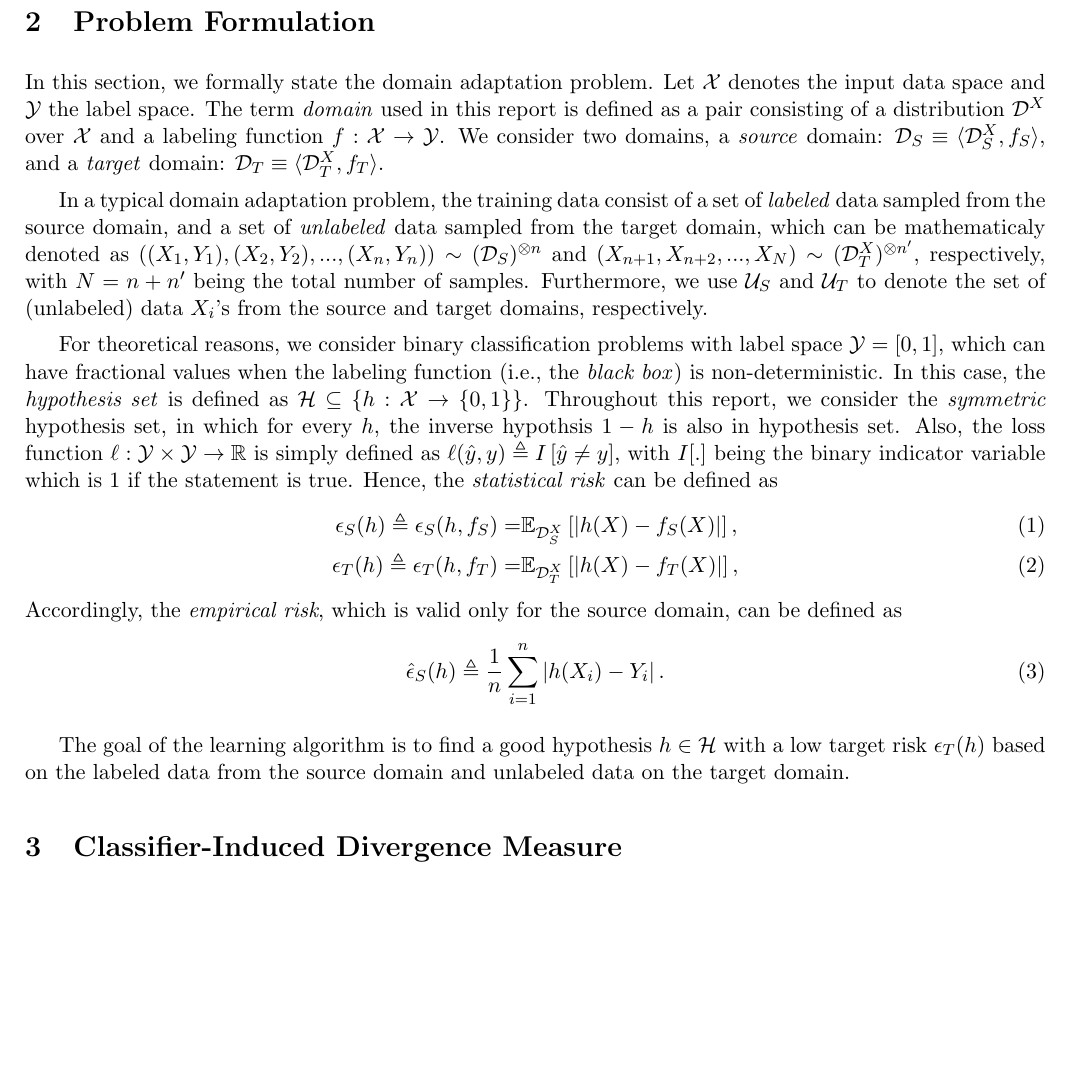
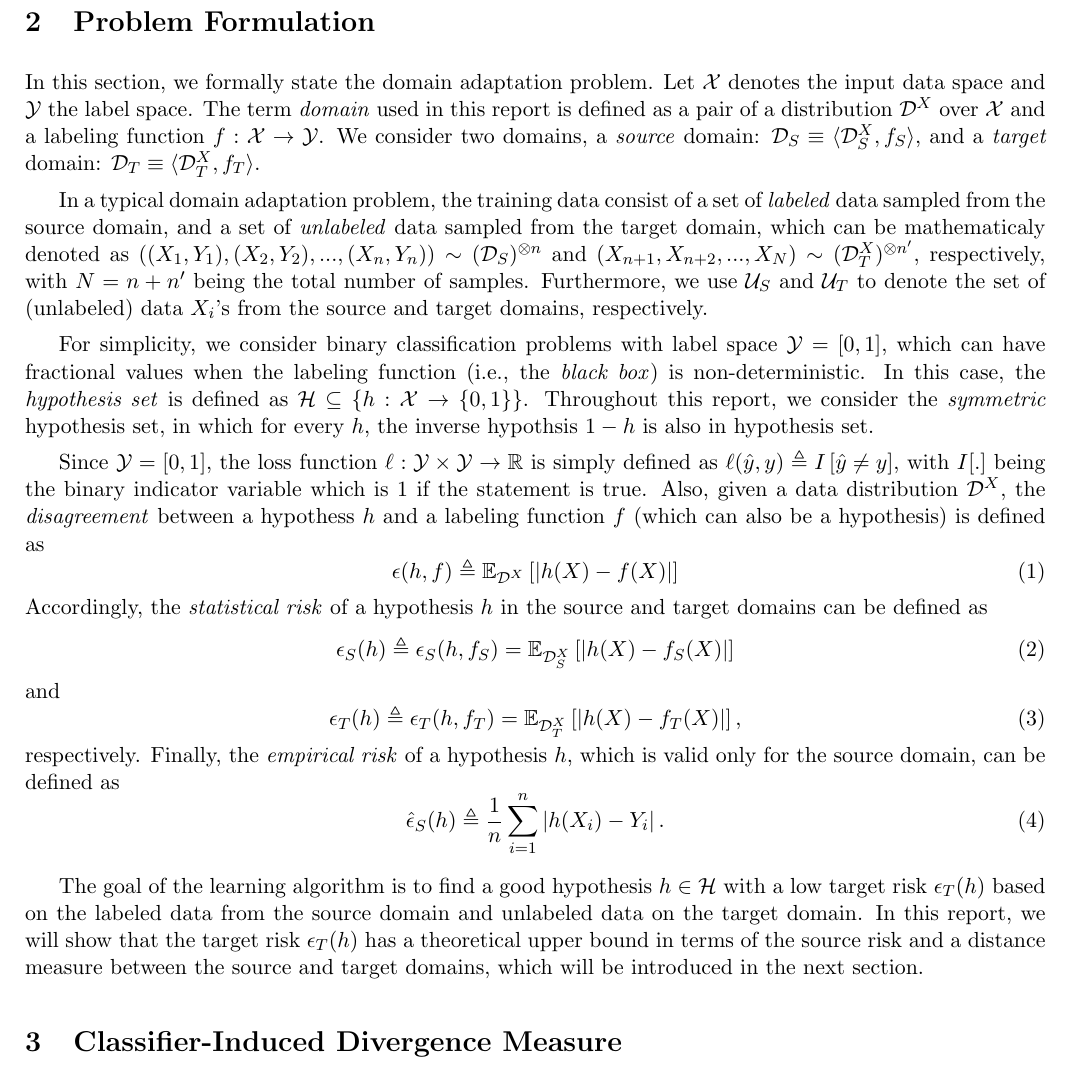
Before and after one commit to ckghosted/MPML2018sp, a LaTeX paper (Sp18_MPML_Project_08.tex, which reads prob_form.tex): part of page 2 of 9, cut so that both start at the same text, the shorter picture padded with empty space. Compiled offline with LaTeX, dvips and Ghostscript.

Commit message:
add disagreement definition

```diff
--- a/prob_form.tex
+++ b/prob_form.tex
@@ -1,21 +1,30 @@
 \section{Problem Formulation}\label{sect:prob_form}
-In this section, we formally state the domain adaptation problem. Let $\mathcal{X}$ denotes the input data space and $\mathcal{Y}$ the label space. The term \textit{domain} used in this report is defined as a pair consisting of a distribution $\mathcal{D}^X$ over $\mathcal{X}$ and a labeling function $f: \mathcal{X} \rightarrow \mathcal{Y}$. We consider two domains, a \textit{source} domain: $\DS \equiv \langle \mathcal{D}^X_S, f_S \rangle$, and a \textit{target} domain: $\DT \equiv \langle \mathcal{D}^X_T, f_T \rangle$.
+In this section, we formally state the domain adaptation problem. Let $\mathcal{X}$ denotes the input data space and $\mathcal{Y}$ the label space. The term \textit{domain} used in this report is defined as a pair of a distribution $\mathcal{D}^X$ over $\mathcal{X}$ and a labeling function $f: \mathcal{X} \rightarrow \mathcal{Y}$. We consider two domains, a \textit{source} domain: $\DS \equiv \langle \mathcal{D}^X_S, f_S \rangle$, and a \textit{target} domain: $\DT \equiv \langle \mathcal{D}^X_T, f_T \rangle$.
 
 In a typical domain adaptation problem, the training data consist of a set of \textit{labeled} data sampled from the source domain, and a set of \textit{unlabeled} data sampled from the target domain, which can be mathematicaly denoted as $((X_1,Y_1),(X_2,Y_2),...,(X_n,Y_n)) \sim (\DS)^{\otimes n}$ and $(X_{n+1},X_{n+2},...,X_N) \sim (\mathcal{D}^X_T)^{\otimes n'}$, respectively, with $N=n+n'$ being the total number of samples. Furthermore, we use $\US$ and $\UT$ to denote the set of (unlabeled) data $X_i$'s from the source and target domains, respectively.
 
 % A \textit{hypothesis set} is defined as $\mathcal{H}=\{h:\mathcal{X} \rightarrow \mathcal{Y}\}$.
 
-For theoretical reasons, we consider binary classification problems with label space $\mathcal{Y}=[0, 1]$, which can have fractional values when the labeling function (i.e., the \textit{black box}) is non-deterministic. In this case, the \textit{hypothesis set} is defined as $\mathcal{H} \subseteq \{h:\mathcal{X} \rightarrow \{0,1\}\}$. Throughout this report, we consider the \textit{symmetric} hypothesis set, in which for every $h$, the inverse hypothsis $1-h$ is also in hypothesis set. Also, the loss function $\ell: \mathcal{Y} \times \mathcal{Y} \rightarrow \mathbb{R}$ is simply defined as $\ell (\hat{y},y) \triangleq I \left[ \hat{y} \neq y \right]$, with $I[.]$ being the binary indicator variable which is $1$ if the statement is true. Hence, the \textit{statistical risk} can be defined as
-\begin{align}
-\RiskS(h) \triangleq \RiskS(h, f_S) = & \expect{\DS^X}{\abs{h(X) - f_S(X)}}, \label{eq:RiskS}\\
-\RiskT(h) \triangleq \RiskT(h, f_T) = & \expect{\DT^X}{\abs{h(X) - f_T(X)}}, \label{eq:RiskT}
-\end{align}
-Accordingly, the \textit{empirical risk}, which is valid only for the source domain, can be defined as
+For simplicity, we consider binary classification problems with label space $\mathcal{Y}=[0, 1]$, which can have fractional values when the labeling function (i.e., the \textit{black box}) is non-deterministic. In this case, the \textit{hypothesis set} is defined as $\mathcal{H} \subseteq \{h:\mathcal{X} \rightarrow \{0,1\}\}$. Throughout this report, we consider the \textit{symmetric} hypothesis set, in which for every $h$, the inverse hypothsis $1-h$ is also in hypothesis set.
+
+Since $\mathcal{Y}=[0, 1]$, the loss function $\ell: \mathcal{Y} \times \mathcal{Y} \rightarrow \mathbb{R}$ is simply defined as $\ell (\hat{y},y) \triangleq I \left[ \hat{y} \neq y \right]$, with $I[.]$ being the binary indicator variable which is $1$ if the statement is true. Also, given a data distribution $\mathcal{D}^X$, the \textit{disagreement} between a hypothess $h$ and a labeling function $f$ (which can also be a hypothesis) is defined as
+\begin{equation}\label{eq:disagreement}
+\epsilon(h, f) \triangleq \expect{\mathcal{D}^X}{\abs{h(X) - f(X)}}
+\end{equation}
+Accordingly, the \textit{statistical risk} of a hypothesis $h$ in the source and target domains can be defined as
+\begin{equation}\label{eq:RiskS}
+\RiskS(h) \triangleq \RiskS(h, f_S) = \expect{\DS^X}{\abs{h(X) - f_S(X)}}
+\end{equation}
+and
+\begin{equation}\label{eq:RiskT}
+\RiskT(h) \triangleq \RiskT(h, f_T) = \expect{\DT^X}{\abs{h(X) - f_T(X)}},
+\end{equation}
+respectively. Finally, the \textit{empirical risk} of a hypothesis $h$, which is valid only for the source domain, can be defined as
 \begin{equation}\label{eq:ERiskS}
 \ERiskS(h) \triangleq \frac{1}{n} \sum_{i=1}^{n} \abs{h(X_i) - Y_i}.
 \end{equation}
 
-The goal of the learning algorithm is to find a good hypothesis $h \in \mathcal{H}$ with a low target risk $\RiskT(h)$ based on the labeled data from the source domain and unlabeled data on the target domain.
+The goal of the learning algorithm is to find a good hypothesis $h \in \mathcal{H}$ with a low target risk $\RiskT(h)$ based on the labeled data from the source domain and unlabeled data on the target domain. In this report, we will show that the target risk $\RiskT(h)$ has a theoretical upper bound in terms of the source risk and a distance measure between the source and target domains, which will be introduced in the next section.
 
 
 % \begin{itemize}
```
